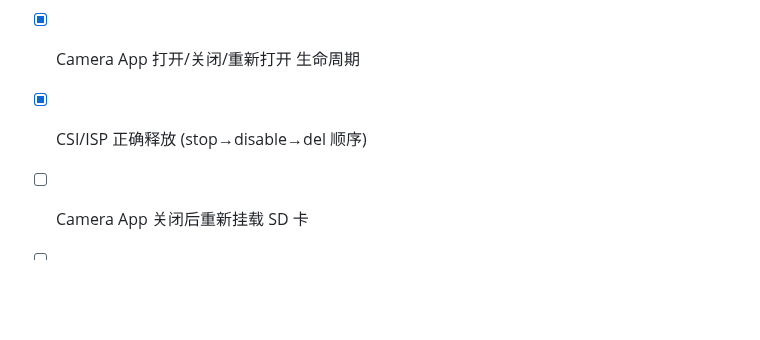
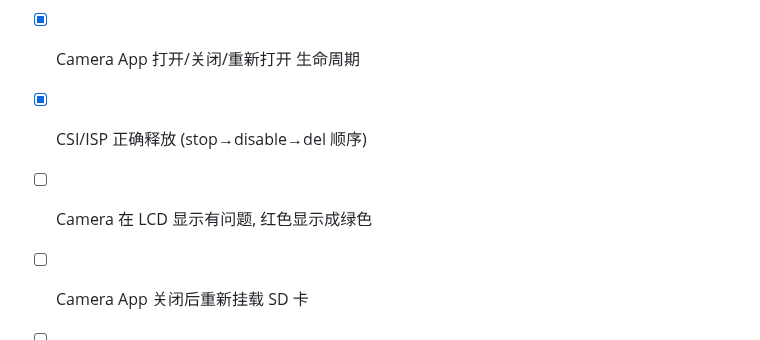
Before and after one commit to huanglilong/esp32p4_monitor, a Markdown page: project_setup.md, the part around the change. Drawn GitHub-style; blank space fills up the shorter version.

Commit message:
[esp32p4-lcd] add todo issue: camera color issue in LCD

```diff
--- a/project_setup.md
+++ b/project_setup.md
@@ -271,6 +271,7 @@ idf.py -p /dev/ttyUSB0 flash monitor
 - [x] ES7210 ADC 初始化 + Mic Gain 配置
 - [x] Camera App 打开/关闭/重新打开 生命周期
 - [x] CSI/ISP 正确释放 (stop→disable→del 顺序)
+- [ ] Camera 在 LCD 显示有问题, 红色显示成绿色
 - [ ] Camera App 关闭后重新挂载 SD 卡
 - [ ] 自定义 720x720 ESP-Brookesia 样式表
 - [ ] WiFi/BLE 支持 (通过 ESP32-C6 SDIO)
```
